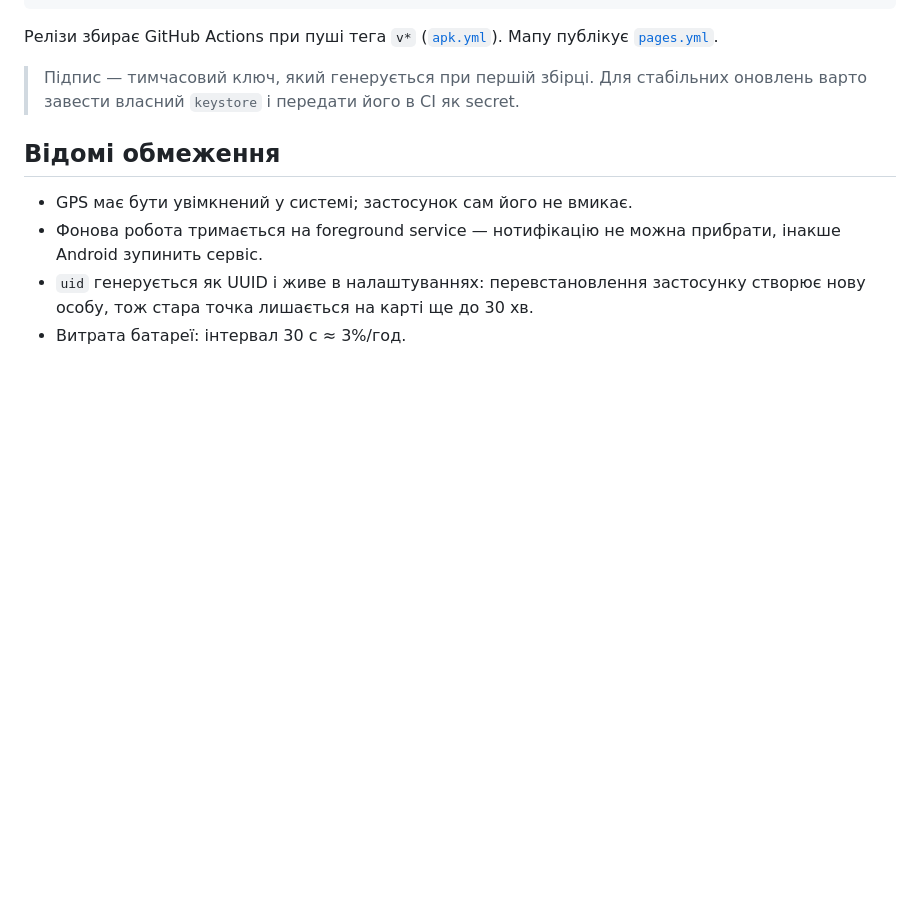
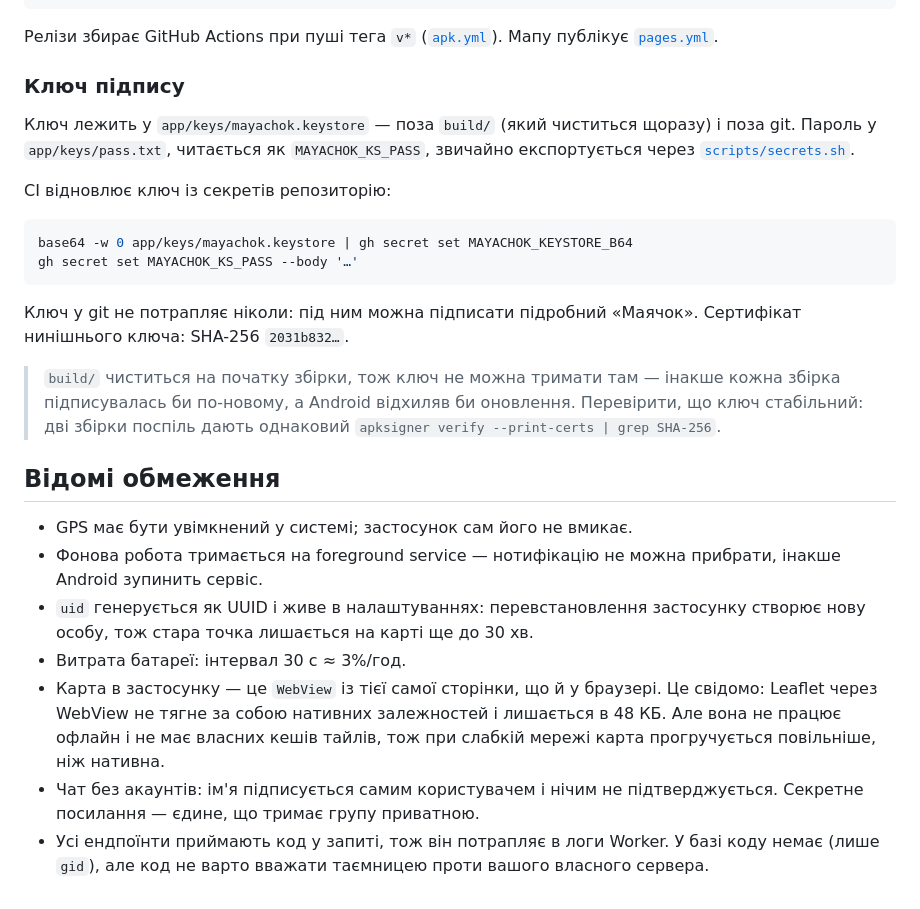
Before and after one commit to dneese/mayachok, a Markdown page: DEVELOPMENT.md, the part around one of its changes. Rendered like a GitHub page; blank space fills up the shorter version.

Commit message:
Документація: чат, роль chat, стабільний ключ і межі приватності

````diff
--- a/DEVELOPMENT.md
+++ b/DEVELOPMENT.md
@@ -94,8 +112,27 @@ mv android-35/android.jar .
 ([`apk.yml`](.github/workflows/apk.yml)). Мапу публікує
 [`pages.yml`](.github/workflows/pages.yml).
 
-> Підпис — тимчасовий ключ, який генерується при першій збірці. Для стабільних
-> оновлень варто завести власний `keystore` і передати його в CI як secret.
+### Ключ підпису
+
+Ключ лежить у `app/keys/mayachok.keystore` — поза `build/` (який чиститься
+щоразу) і поза git. Пароль у `app/keys/pass.txt`, читається як
+`MAYACHOK_KS_PASS`, звичайно експортується через
+[`scripts/secrets.sh`](scripts/secrets.sh).
+
+CI відновлює ключ із секретів репозиторію:
+
+```bash
+base64 -w 0 app/keys/mayachok.keystore | gh secret set MAYACHOK_KEYSTORE_B64
+gh secret set MAYACHOK_KS_PASS --body '…'
+```
+
+Ключ у git не потрапляє ніколи: під ним можна підписати підробний «Маячок».
+Сертифікат нинішнього ключа: SHA-256 `2031b832…`.
+
+> `build/` чиститься на початку збірки, тож ключ не можна тримати там — інакше
+> кожна збірка підписувалась би по-новому, а Android відхиляв би оновлення.
+> Перевірити, що ключ стабільний: дві збірки поспіль дають однаковий
+> `apksigner verify --print-certs | grep SHA-256`.
 
 ## Відомі обмеження
 
@@ -105,3 +142,13 @@ mv android-35/android.jar .
 - `uid` генерується як UUID і живе в налаштуваннях: перевстановлення застосунку
   створює нову особу, тож стара точка лишається на карті ще до 30 хв.
 - Витрата батареї: інтервал 30 с ≈ 3%/год.
+- Карта в застосунку — це `WebView` із тієї самої сторінки, що й у браузері.
+  Це свідомо: Leaflet через WebView не тягне за собою нативних залежностей
+  і лишається в 48 КБ. Але вона не працює офлайн і не має власних кешів
+  тайлів, тож при слабкій мережі карта прогручується повільніше, ніж
+  нативна.
+- Чат без акаунтів: ім'я підписується самим користувачем і нічим не
+  підтверджується. Секретне посилання — єдине, що тримає групу приватною.
+- Усі ендпоїнти приймають код у запиті, тож він потрапляє в логи Worker.
+  У базі коду немає (лише `gid`), але код не варто вважати таємницею
+  проти вашого власного сервера.
````
Also changed, not shown: other parts of DEVELOPMENT.md (+20 -2 lines), README.md (+18 -1 lines).
